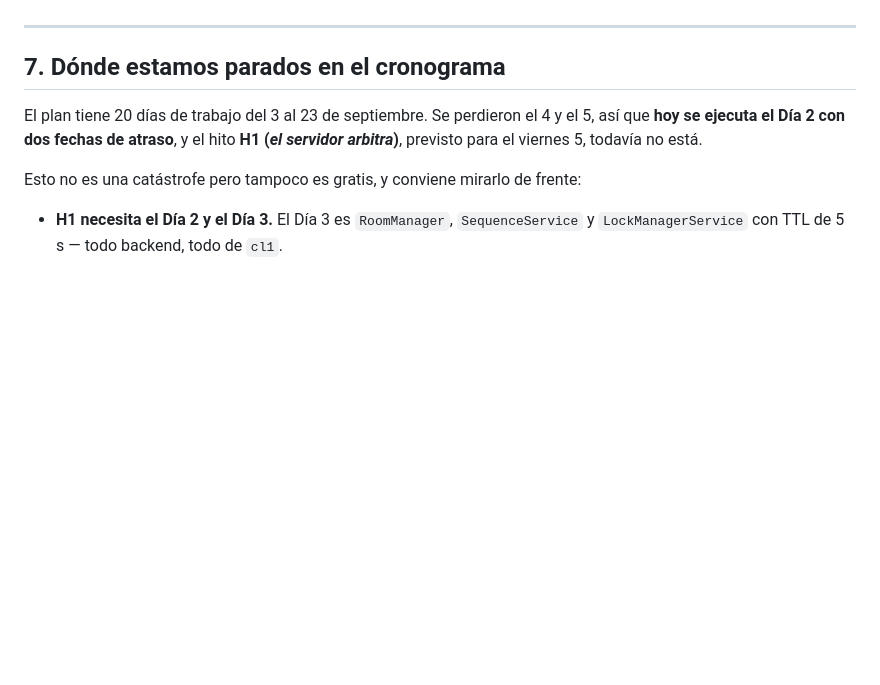
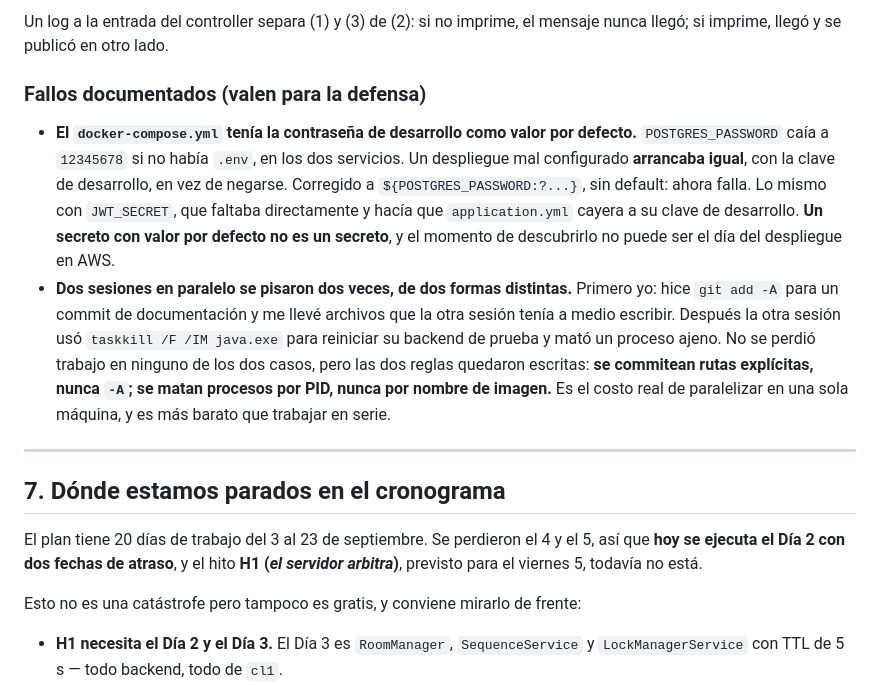
Before and after one commit to daniel-ol5/diagramacolaborativo, a Markdown page: docs/dias/dia-02_2026-09-04.md, the part around one of its changes. GitHub-like rendering; blank space fills up the shorter version.

```diff
--- a/docs/dias/dia-02_2026-09-04.md
+++ b/docs/dias/dia-02_2026-09-04.md
@@ -216,3 +271,23 @@ que uno que aparenta estarlo.
+Un log a la entrada del controller separa (1) y (3) de (2): si no imprime, el mensaje
+nunca llegó; si imprime, llegó y se publicó en otro lado.
+
+### Fallos documentados (valen para la defensa)
+
+- **El `docker-compose.yml` tenía la contraseña de desarrollo como valor por defecto.**
+  `POSTGRES_PASSWORD` caía a `12345678` si no había `.env`, en los dos servicios.
+  Un despliegue mal configurado **arrancaba igual**, con la clave de desarrollo, en
+  vez de negarse. Corregido a `${POSTGRES_PASSWORD:?...}`, sin default: ahora falla.
+  Lo mismo con `JWT_SECRET`, que faltaba directamente y hacía que `application.yml`
+  cayera a su clave de desarrollo. **Un secreto con valor por defecto no es un
+  secreto**, y el momento de descubrirlo no puede ser el día del despliegue en AWS.
+- **Dos sesiones en paralelo se pisaron dos veces, de dos formas distintas.**
+  Primero yo: hice `git add -A` para un commit de documentación y me llevé archivos
+  que la otra sesión tenía a medio escribir. Después la otra sesión usó
+  `taskkill /F /IM java.exe` para reiniciar su backend de prueba y mató un proceso
+  ajeno. No se perdió trabajo en ninguno de los dos casos, pero las dos reglas
+  quedaron escritas: **se commitean rutas explícitas, nunca `-A`; se matan procesos
+  por PID, nunca por nombre de imagen.** Es el costo real de paralelizar en una sola
+  máquina, y es más barato que trabajar en serie.
 
 ---
 
```
Also changed, not shown: other parts of docs/dias/dia-02_2026-09-04.md (+60 -5 lines).
